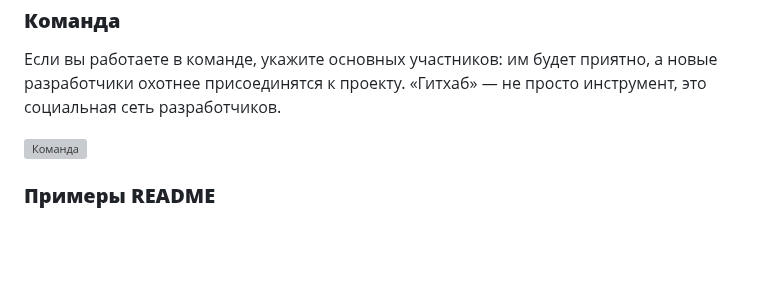
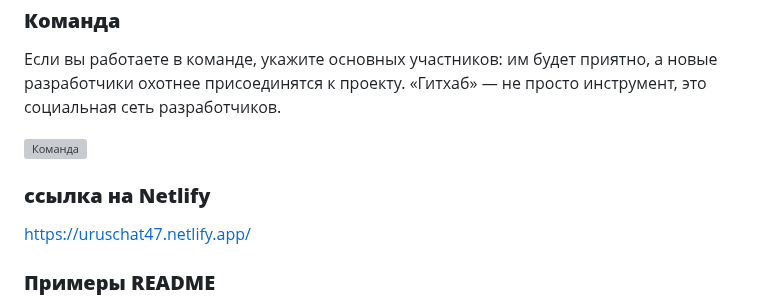
Before and after one commit to OlgaOlgar47/middle.messenger.praktikum.yandex, a Markdown page: README.md, the part around one of its changes. Drawn GitHub-style; blank space fills up the shorter version; grey boxes are pictures that could not be loaded.

Commit message:
feat: Netlify deploy l

```diff
--- a/README.md
+++ b/README.md
@@ -74,6 +75,10 @@ README — первое, что прочитает пользователь, к
 
 ![Команда](https://github.com/yandex-praktikum/mf.messenger.praktikum.yandex.images/blob/master/mf/team.png)
 
+### **ссылка на Netlify**
+
+https://uruschat47.netlify.app/
+
 ### **Примеры README**
 
 - «[Реакт](https://github.com/facebook/react)»,
```
Also changed, not shown: other parts of README.md (+2 -1 lines).
